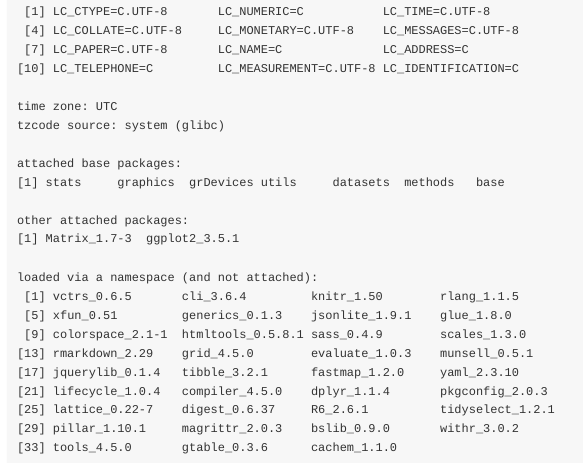
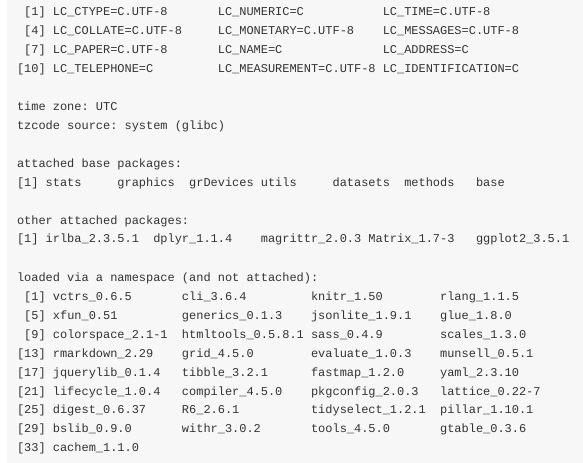
Before and after one commit to tk382/HIPPO, an R Markdown document (vignettes/example.Rmd): the page in a window 1100 px wide, from 3540 px down. Rendered offline with R 4.5, knitr and Pandoc, with nearby package versions; some code elsewhere in the file could not run offline.

Commit message:
make it buildable and installable

````diff
--- a/vignettes/example.Rmd
+++ b/vignettes/example.Rmd
@@ -13,10 +13,13 @@ knitr::opts_chunk$set(echo = TRUE,
                       warning = FALSE,
                       dpi = 150,
                       comment = NA)
-library(HIPPO)
+source("../R/hippo.R")
 library(ggplot2)
 library(Matrix)
 library(SingleCellExperiment)
+library(magrittr)
+library(dplyr)
+library(irlba)
 ```
 
 ## Read the data
@@ -66,7 +69,7 @@ zp
 ref = data.frame(hgnc = rowData(sce)$symbol,
                  ensg = rowData(sce)$id)
 head(ref)
-out = diffexp(hippo_object, top.n = 5, switch_to_hgnc = TRUE, ref = ref)
+out = diffexp(sce, top.n = 5, switch_to_hgnc = TRUE, ref = ref)
 ```
 
 ```{r}
````
Also changed, not shown: R/hippo.R (+3 -2 lines).
